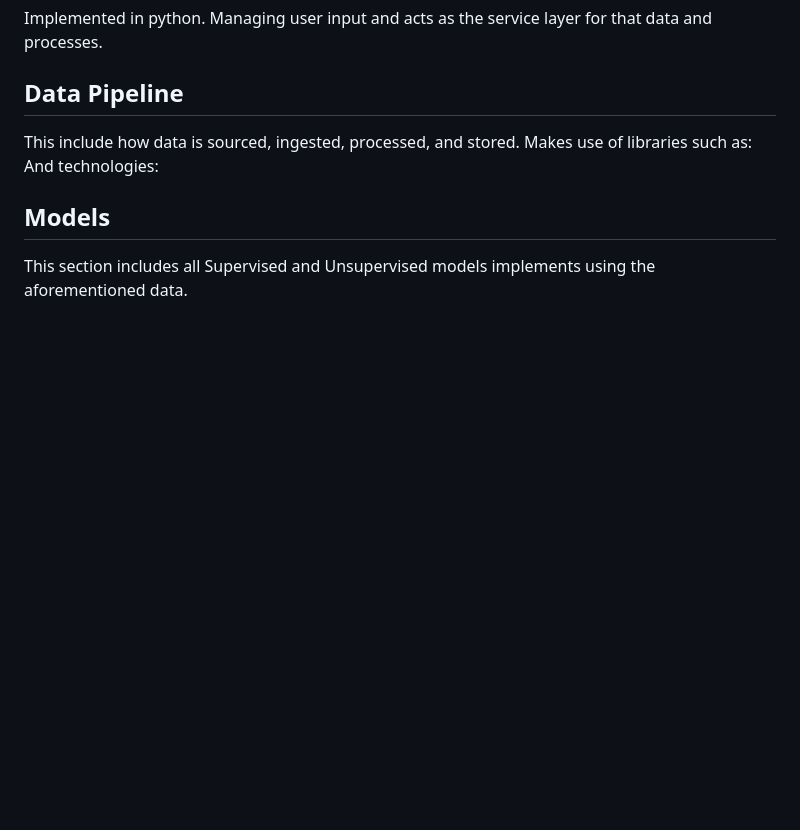
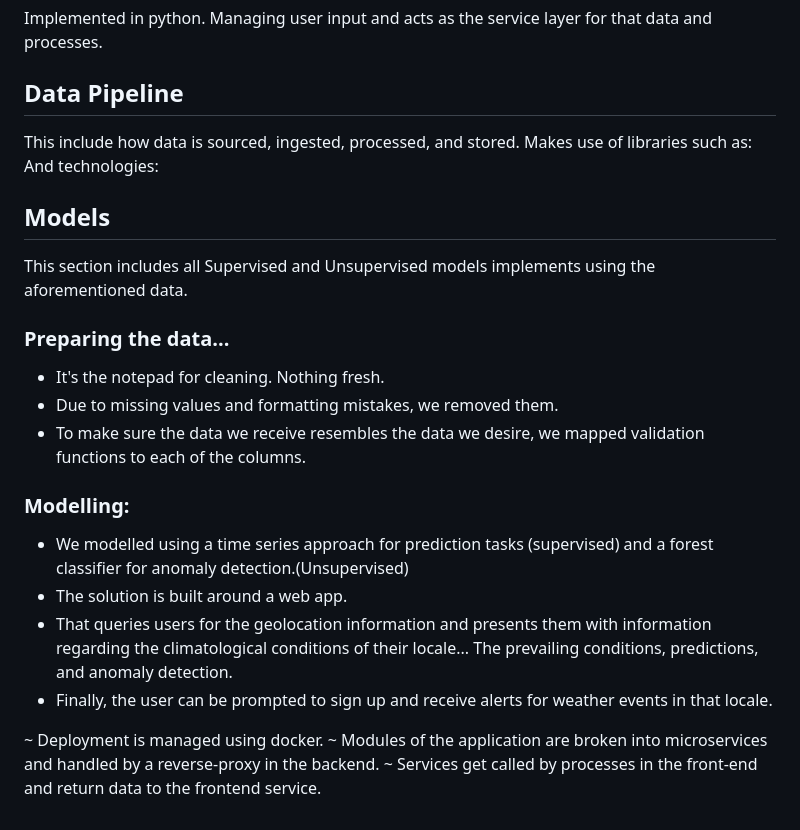
Before and after one commit to Daisy96494/Dsc-Phase5-Project, a Markdown page: README.md, the part around the change. Rendered like a GitHub page; blank space fills up the shorter version.

```diff
--- a/README.md
+++ b/README.md
@@ -96,3 +96,18 @@ This include how data is sourced, ingested, processed, and stored. Makes use of
 
 ## Models
 This section includes all Supervised and Unsupervised models implements using the aforementioned data.
+
+### Preparing the data...
+- It's the notepad for cleaning. Nothing fresh.
+- Due to missing values and formatting mistakes, we removed them.
+- To make sure the data we receive resembles the data we desire, we mapped validation functions to each of the columns.
+
+###  Modelling:
+- We modelled using a time series approach for prediction tasks (supervised) and a forest classifier for anomaly detection.(Unsupervised)
+- The solution is built around a web app.
+- That queries users for the geolocation information and presents them with information regarding the climatological conditions of their locale... The prevailing conditions, predictions, and anomaly detection.
+- Finally, the user can be prompted to sign up and receive alerts for weather events in that locale.
+
+~  Deployment is managed using docker.
+~ Modules of the application are broken into microservices and handled by a reverse-proxy in the backend.
+~ Services get called by processes in the front-end and return data to the frontend service.
```
